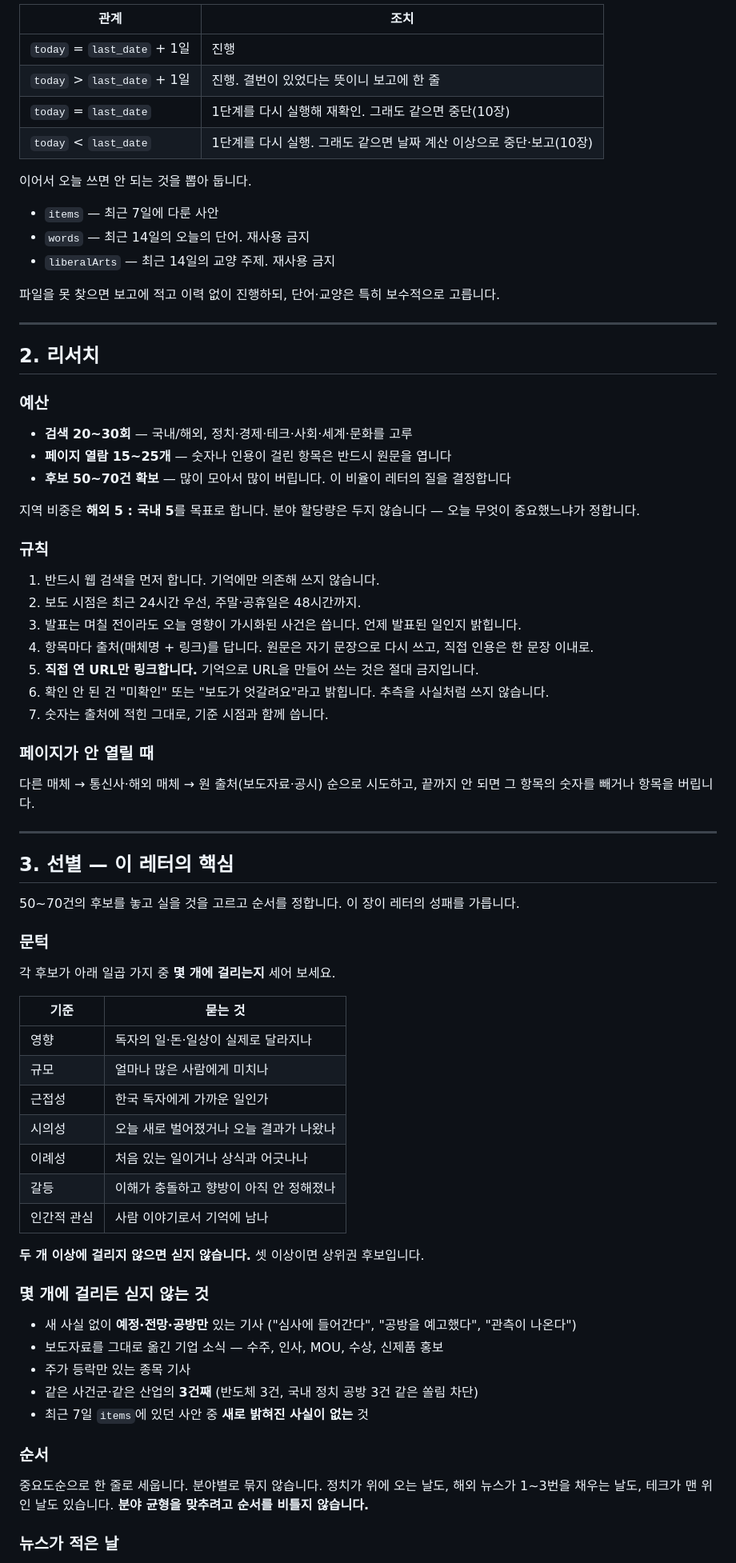
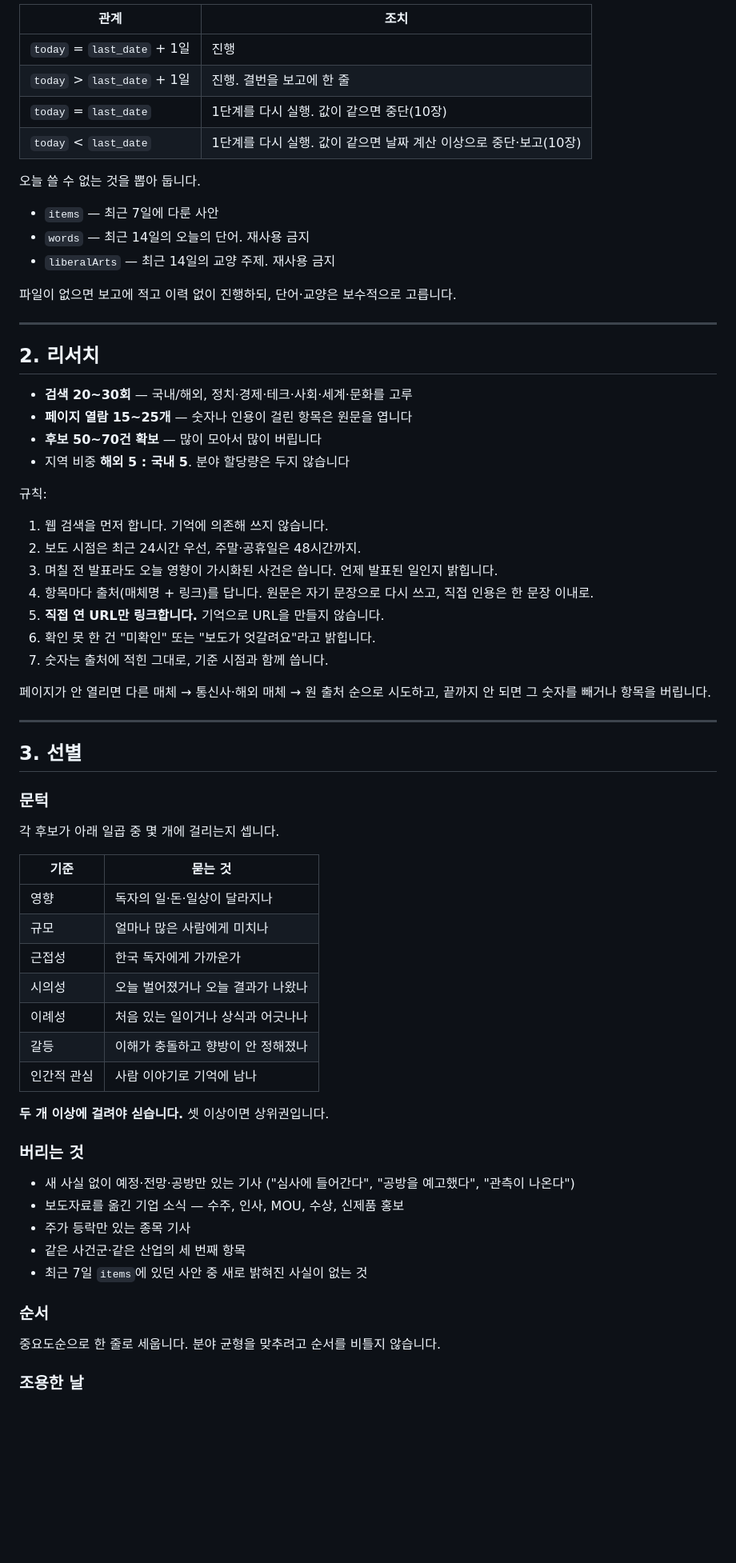
Before and after one commit to iruki-dev/iruki-dev.github.io, a Markdown page: .claude/newsletter/PROMPT.md, the part around one of its changes. Shown at 80% size. Rendered like a GitHub page; blank space fills up the shorter version.

```diff
--- a/.claude/newsletter/PROMPT.md
+++ b/.claude/newsletter/PROMPT.md
@@ -78,77 +67,70 @@ TZ=Asia/Seoul date "+%Y-%m-%d %A"
 | 관계 | 조치 |
 |---|---|
 | `today` = `last_date` + 1일 | 진행 |
-| `today` > `last_date` + 1일 | 진행. 결번이 있었다는 뜻이니 보고에 한 줄 |
-| `today` = `last_date` | 1단계를 다시 실행해 재확인. 그래도 같으면 중단(10장) |
-| `today` < `last_date` | 1단계를 다시 실행. 그래도 같으면 날짜 계산 이상으로 중단·보고(10장) |
+| `today` > `last_date` + 1일 | 진행. 결번을 보고에 한 줄 |
+| `today` = `last_date` | 1단계를 다시 실행. 값이 같으면 중단(10장) |
+| `today` < `last_date` | 1단계를 다시 실행. 값이 같으면 날짜 계산 이상으로 중단·보고(10장) |
 
-이어서 오늘 쓰면 안 되는 것을 뽑아 둡니다.
+오늘 쓸 수 없는 것을 뽑아 둡니다.
 
 - `items` — 최근 7일에 다룬 사안
 - `words` — 최근 14일의 오늘의 단어. 재사용 금지
 - `liberalArts` — 최근 14일의 교양 주제. 재사용 금지
 
-파일을 못 찾으면 보고에 적고 이력 없이 진행하되, 단어·교양은 특히 보수적으로 고릅니다.
+파일이 없으면 보고에 적고 이력 없이 진행하되, 단어·교양은 보수적으로 고릅니다.
 
 ---
 
 ## 2. 리서치
 
-### 예산
+- **검색 20~30회** — 국내/해외, 정치·경제·테크·사회·세계·문화를 고루
+- **페이지 열람 15~25개** — 숫자나 인용이 걸린 항목은 원문을 엽니다
+- **후보 50~70건 확보** — 많이 모아서 많이 버립니다
+- 지역 비중 **해외 5 : 국내 5**. 분야 할당량은 두지 않습니다
 
-- **검색 20~30회** — 국내/해외, 정치·경제·테크·사회·세계·문화를 고루
-- **페이지 열람 15~25개** — 숫자나 인용이 걸린 항목은 반드시 원문을 엽니다
-- **후보 50~70건 확보** — 많이 모아서 많이 버립니다. 이 비율이 레터의 질을 결정합니다
+규칙:
 
-지역 비중은 **해외 5 : 국내 5**를 목표로 합니다. 분야 할당량은 두지 않습니다 — 오늘 무엇이 중요했느냐가 정합니다.
-
-### 규칙
-
-1. 반드시 웹 검색을 먼저 합니다. 기억에만 의존해 쓰지 않습니다.
+1. 웹 검색을 먼저 합니다. 기억에 의존해 쓰지 않습니다.
 2. 보도 시점은 최근 24시간 우선, 주말·공휴일은 48시간까지.
-3. 발표는 며칠 전이라도 오늘 영향이 가시화된 사건은 씁니다. 언제 발표된 일인지 밝힙니다.
+3. 며칠 전 발표라도 오늘 영향이 가시화된 사건은 씁니다. 언제 발표된 일인지 밝힙니다.
 4. 항목마다 출처(매체명 + 링크)를 답니다. 원문은 자기 문장으로 다시 쓰고, 직접 인용은 한 문장 이내로.
-5. **직접 연 URL만 링크합니다.** 기억으로 URL을 만들어 쓰는 것은 절대 금지입니다.
-6. 확인 안 된 건 "미확인" 또는 "보도가 엇갈려요"라고 밝힙니다. 추측을 사실처럼 쓰지 않습니다.
+5. **직접 연 URL만 링크합니다.** 기억으로 URL을 만들지 않습니다.
+6. 확인 못 한 건 "미확인" 또는 "보도가 엇갈려요"라고 밝힙니다.
 7. 숫자는 출처에 적힌 그대로, 기준 시점과 함께 씁니다.
 
-### 페이지가 안 열릴 때
-
-다른 매체 → 통신사·해외 매체 → 원 출처(보도자료·공시) 순으로 시도하고, 끝까지 안 되면 그 항목의 숫자를 빼거나 항목을 버립니다.
+페이지가 안 열리면 다른 매체 → 통신사·해외 매체 → 원 출처 순으로 시도하고, 끝까지 안 되면 그 숫자를 빼거나 항목을 버립니다.
 
 ---
 
-## 3. 선별 — 이 레터의 핵심
-
-50~70건의 후보를 놓고 실을 것을 고르고 순서를 정합니다. 이 장이 레터의 성패를 가릅니다.
+## 3. 선별
 
 ### 문턱
 
-각 후보가 아래 일곱 가지 중 **몇 개에 걸리는지** 세어 보세요.
+각 후보가 아래 일곱 중 몇 개에 걸리는지 셉니다.
 
 | 기준 | 묻는 것 |
 |---|---|
-| 영향 | 독자의 일·돈·일상이 실제로 달라지나 |
+| 영향 | 독자의 일·돈·일상이 달라지나 |
 | 규모 | 얼마나 많은 사람에게 미치나 |
-| 근접성 | 한국 독자에게 가까운 일인가 |
-| 시의성 | 오늘 새로 벌어졌거나 오늘 결과가 나왔나 |
+| 근접성 | 한국 독자에게 가까운가 |
+| 시의성 | 오늘 벌어졌거나 오늘 결과가 나왔나 |
 | 이례성 | 처음 있는 일이거나 상식과 어긋나나 |
-| 갈등 | 이해가 충돌하고 향방이 아직 안 정해졌나 |
-| 인간적 관심 | 사람 이야기로서 기억에 남나 |
+| 갈등 | 이해가 충돌하고 향방이 안 정해졌나 |
+| 인간적 관심 | 사람 이야기로 기억에 남나 |
 
-**두 개 이상에 걸리지 않으면 싣지 않습니다.** 셋 이상이면 상위권 후보입니다.
+**두 개 이상에 걸려야 싣습니다.** 셋 이상이면 상위권입니다.
 
-### 몇 개에 걸리든 싣지 않는 것
+### 버리는 것
 
-- 새 사실 없이 **예정·전망·공방만** 있는 기사 ("심사에 들어간다", "공방을 예고했다", "관측이 나온다")
-- 보도자료를 그대로 옮긴 기업 소식 — 수주, 인사, MOU, 수상, 신제품 홍보
+- 새 사실 없이 예정·전망·공방만 있는 기사 ("심사에 들어간다", "공방을 예고했다", "관측이 나온다")
+- 보도자료를 옮긴 기업 소식 — 수주, 인사, MOU, 수상, 신제품 홍보
 - 주가 등락만 있는 종목 기사
-- 같은 사건군·같은 산업의 **3건째** (반도체 3건, 국내 정치 공방 3건 같은 쏠림 차단)
-- 최근 7일 `items`에 있던 사안 중 **새로 밝혀진 사실이 없는** 것
+- 같은 사건군·같은 산업의 세 번째 항목
+- 최근 7일 `items`에 있던 사안 중 새로 밝혀진 사실이 없는 것
 
 ### 순서
 
-중요도순으로 한 줄로 세웁니다. 분야별로 묶지 않습니다. 정치가 위에 오는 날도, 해외 뉴스가 1~3번을 채우는 날도, 테크가 맨 위인 날도 있습니다. **분야 균형을 맞추려고 순서를 비틀지 않습니다.**
+중요도순으로 한 줄로 세웁니다. 분야 균형을 맞추려고 순서를 비틀지 않습니다.
 
-### 뉴스가 적은 날
+### 조용한 날
 
```
Also changed, not shown: other parts of .claude/newsletter/PROMPT.md (+115 -146 lines), .claude/newsletter/README.md (+8 -16 lines).
